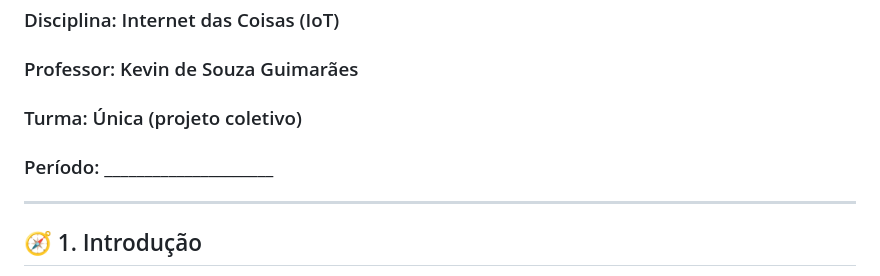
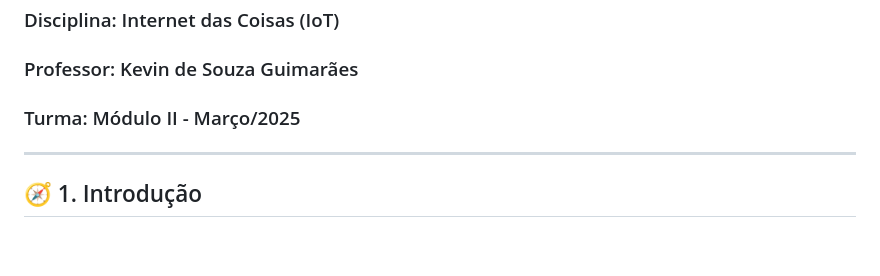
Before and after one commit to KevinSGuimaraes/TecnicoEmDesenvolvimentoDeSistemas, a Markdown page: InternetDasCoisas/Provas/TrabalhoFinal.md, the part around the change. GitHub-like rendering; blank space fills up the shorter version.

Commit message:
Enunciado Trabalho

```diff
--- a/InternetDasCoisas/Provas/TrabalhoFinal.md
+++ b/InternetDasCoisas/Provas/TrabalhoFinal.md
@@ -3,8 +3,7 @@
 ### Unidade: SENAI – Dois Vizinhos
 ### Disciplina: Internet das Coisas (IoT)
 ### Professor: Kevin de Souza Guimarães
-### Turma: Única (projeto coletivo)
-### Período: _____________________
+### Turma: Módulo II - Março/2025
 
 ---
 
```
